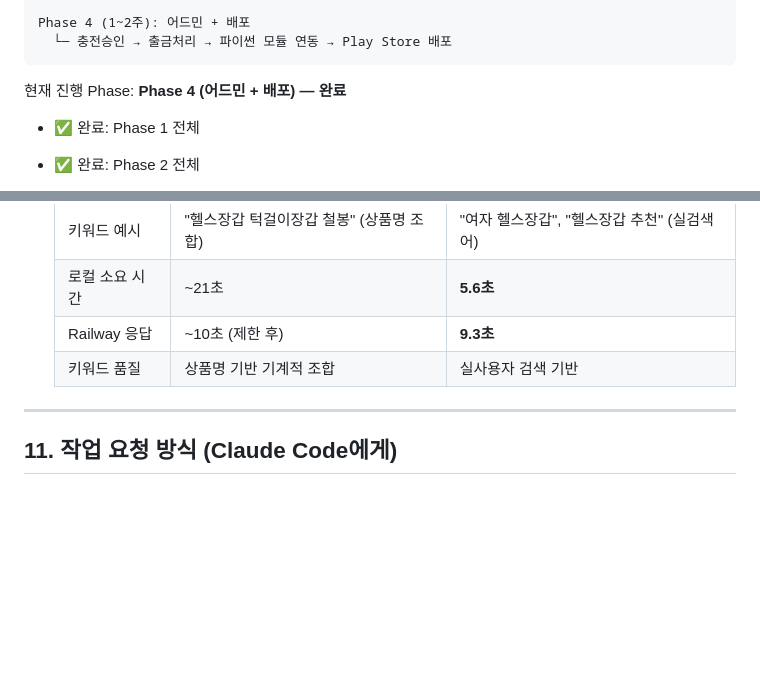
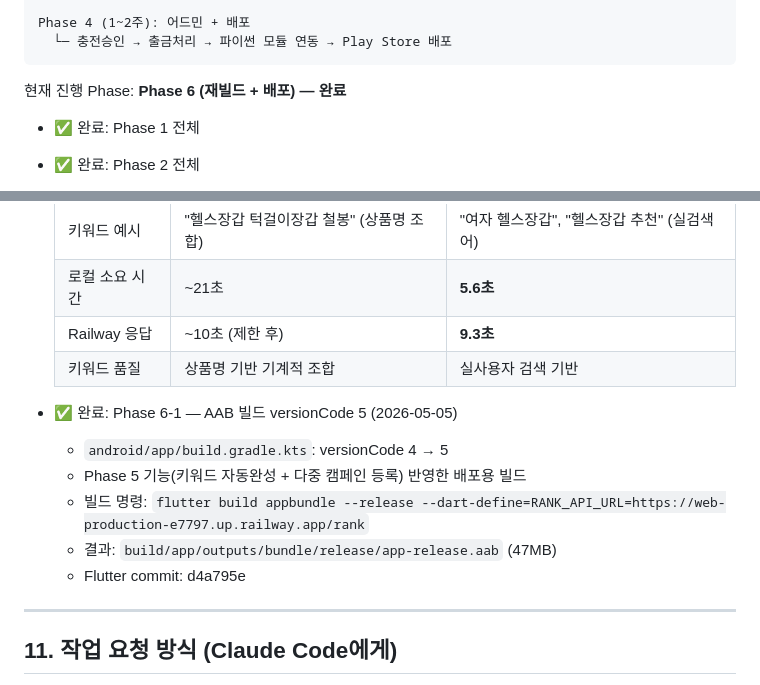
Before and after one commit to naturaltorymarket2/rankingup-web, a Markdown page: CLAUDE.md, 2 parts joined by grey strips. Rendered like a GitHub page; blank space fills up the shorter version.

Commit message:
docs: CLAUDE.md Phase 6-1 완료 이력 추가 및 현재 Phase 업데이트
- 현재 진행 Phase: Phase 4 → Phase 6 (재빌드 + 배포) 완료로 업데이트
- Phase 6-1 추가: AAB versionCode 4→5 빌드 (commit d4a795e)
  - Phase 5 기능(키워드 자동완성 + 다중 캠페인 등록) 반영

Co-Authored-By: Claude Sonnet 4.6 <noreply@anthropic.com>

````diff
--- a/CLAUDE.md
+++ b/CLAUDE.md
@@ -206,7 +206,7 @@ Phase 4 (1~2주): 어드민 + 배포
   └─ 충전승인 → 출금처리 → 파이썬 모듈 연동 → Play Store 배포
 ```
 
-현재 진행 Phase: **Phase 4 (어드민 + 배포) — 완료**
+현재 진행 Phase: **Phase 6 (재빌드 + 배포) — 완료**
 
 - ✅ 완료: Phase 1 전체
 - ✅ 완료: Phase 2 전체
@@ -369,6 +369,13 @@ Phase 4 (1~2주): 어드민 + 배포
   | Railway 응답 | ~10초 (제한 후) | **9.3초** |
   | 키워드 품질 | 상품명 기반 기계적 조합 | 실사용자 검색 기반 |
 
+- ✅ 완료: Phase 6-1 — AAB 빌드 versionCode 5 (2026-05-05)
+  - `android/app/build.gradle.kts`: versionCode 4 → 5
+  - Phase 5 기능(키워드 자동완성 + 다중 캠페인 등록) 반영한 배포용 빌드
+  - 빌드 명령: `flutter build appbundle --release --dart-define=RANK_API_URL=https://web-production-e7797.up.railway.app/rank`
+  - 결과: `build/app/outputs/bundle/release/app-release.aab` (47MB)
+  - Flutter commit: d4a795e
+
 ---
 
 ## 11. 작업 요청 방식 (Claude Code에게)
````
